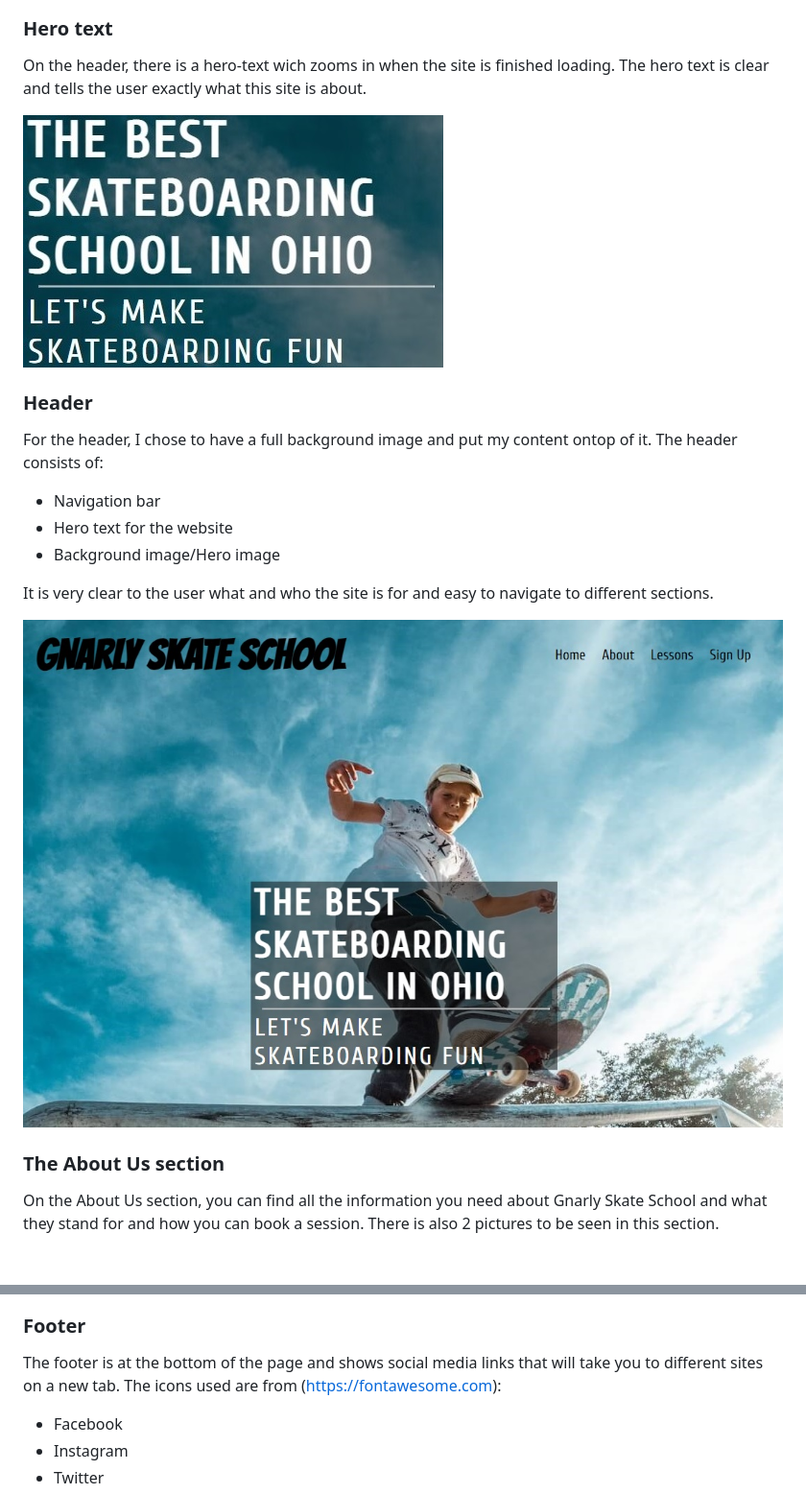
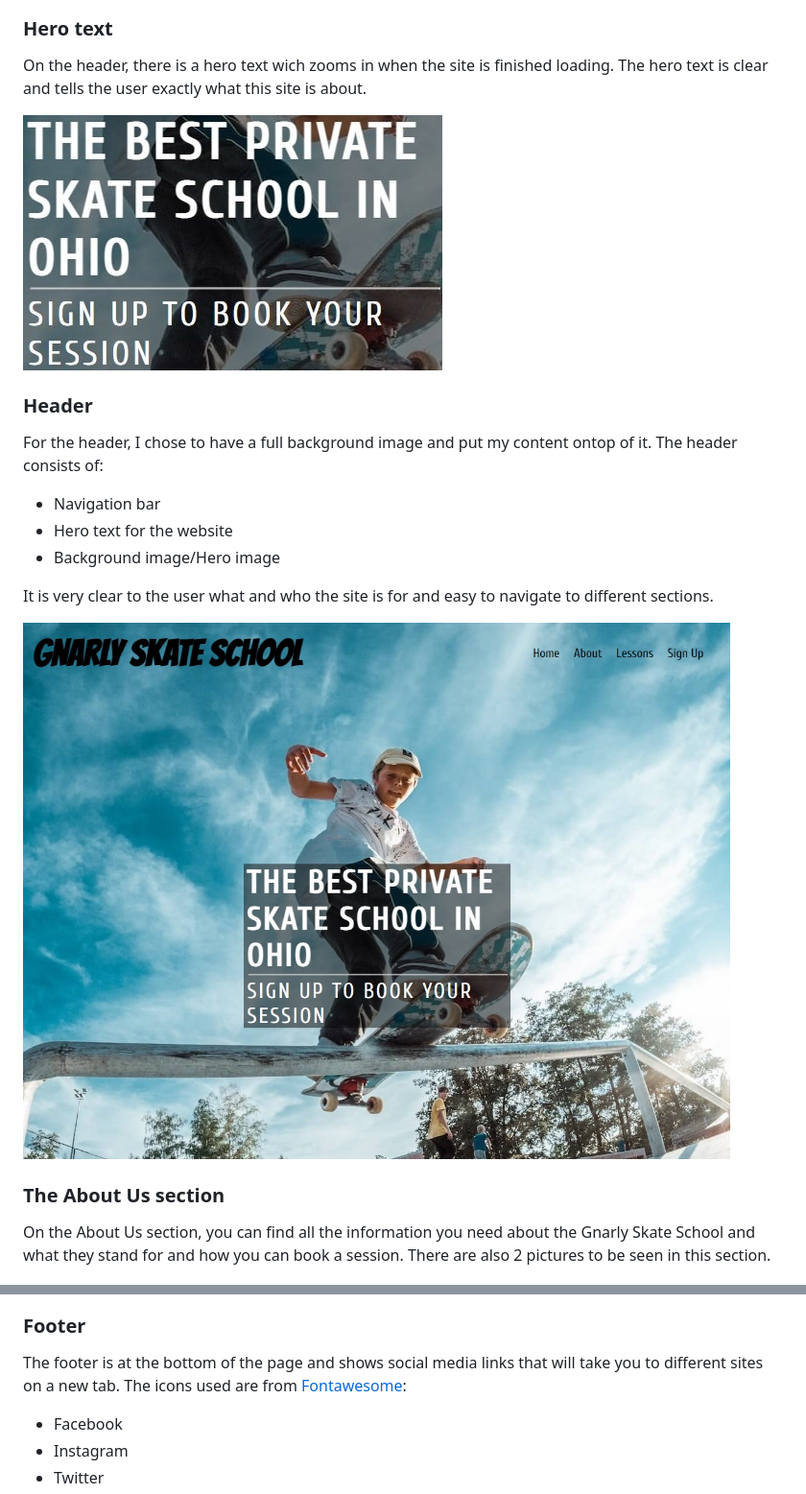
Before and after one commit to Code-Institute-Submissions/https-github.com-FullstackSammy-gnarly-skate-school, a Markdown page: README.md, 2 parts joined by grey strips. Shown: that part at 96% size. Rendered like a GitHub page; pictures changed too: assets/images/header.jpg, assets/images/herotext.jpg.

```diff
--- a/README.md
+++ b/README.md
@@ -23,7 +23,7 @@ On the top of the site, you have the navigation bar. The logo or "headline" to t
 
 
 ### **Hero text**
-On the header, there is a hero-text wich zooms in when the site is finished loading. The hero text is clear and tells the user exactly what this site is about.
+On the header, there is a hero text wich zooms in when the site is finished loading. The hero text is clear and tells the user exactly what this site is about.
 
 
 ![an image of the hero text](assets/images/herotext.jpg)
@@ -43,7 +43,7 @@ It is very clear to the user what and who the site is for and easy to navigate t
 
 ### **The About Us section**
 
-On the About Us section, you can find all the information you need about Gnarly Skate School and what they stand for and how you can book a session. There is also 2 pictures to be seen in this section.
+On the About Us section, you can find all the information you need about the Gnarly Skate School and what they stand for and how you can book a session. There are also 2 pictures to be seen in this section.
 
 ![an image of the about section](assets/images/about.jpg)
 
@@ -64,7 +64,7 @@ This is the part of the website where you as a user can sign up to our roster an
 ![an image of the Sign Up section](assets/images/signup-section.jpg)
 
 ### **Footer**
-The footer is at the bottom of the page and shows social media links that will take you to different sites on a new tab. The icons used are from (https://fontawesome.com):
+The footer is at the bottom of the page and shows social media links that will take you to different sites on a new tab. The icons used are from [Fontawesome](https://fontawesome.com):
 - Facebook
 - Instagram
 - Twitter
```
Also changed, not shown: other parts of README.md (+1 -1 lines), assets/images/lighthouse.jpg, assets/images/ui.jpg, 1 other file.
